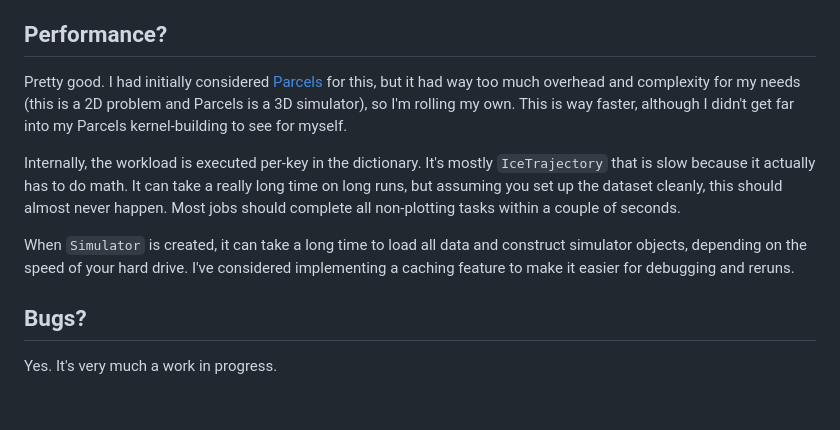
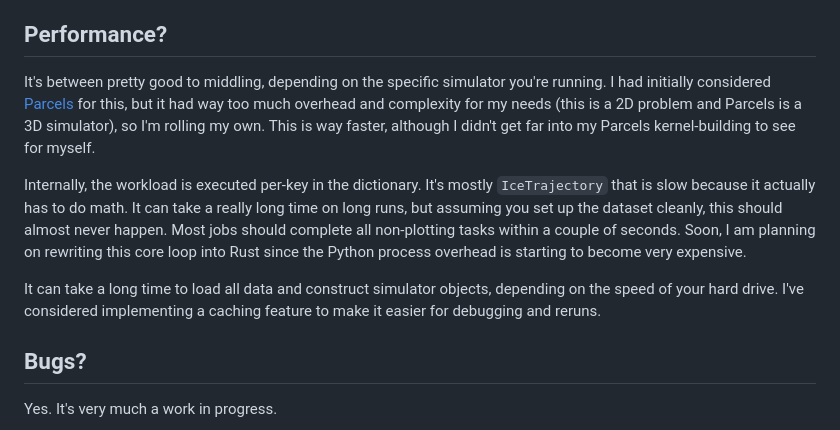
Before and after one commit to nsf-name/senior-thesis, a Markdown page: src/README.md, the part around the change. Drawn GitHub-style; blank space fills up the shorter version.

Commit message:
make the description more honest

```diff
--- a/src/README.md
+++ b/src/README.md
@@ -28,11 +28,11 @@ This will load the Python interpreter into MATLAB. Then run:
 Now you are ready to access the library. Since there's no MATLAB wrapper, you may find that it's a bit cumbersome to work with, and NumPy types will need conversion.
 
 ## Performance?
-Pretty good. I had initially considered [Parcels](https://docs.parcels-code.org/en/latest/) for this, but it had way too much overhead and complexity for my needs (this is a 2D problem and Parcels is a 3D simulator), so I'm rolling my own. This is way faster, although I didn't get far into my Parcels kernel-building to see for myself.
+It's between pretty good to middling, depending on the specific simulator you're running. I had initially considered [Parcels](https://docs.parcels-code.org/en/latest/) for this, but it had way too much overhead and complexity for my needs (this is a 2D problem and Parcels is a 3D simulator), so I'm rolling my own. This is way faster, although I didn't get far into my Parcels kernel-building to see for myself.
 
-Internally, the workload is executed per-key in the dictionary. It's mostly `IceTrajectory` that is slow because it actually has to do math. It can take a really long time on long runs, but assuming you set up the dataset cleanly, this should almost never happen. Most jobs should complete all non-plotting tasks within a couple of seconds.
+Internally, the workload is executed per-key in the dictionary. It's mostly `IceTrajectory` that is slow because it actually has to do math. It can take a really long time on long runs, but assuming you set up the dataset cleanly, this should almost never happen. Most jobs should complete all non-plotting tasks within a couple of seconds. Soon, I am planning on rewriting this core loop into Rust since the Python process overhead is starting to become very expensive.
 
-When `Simulator` is created, it can take a long time to load all data and construct simulator objects, depending on the speed of your hard drive. I've considered implementing a caching feature to make it easier for debugging and reruns.
+It can take a long time to load all data and construct simulator objects, depending on the speed of your hard drive. I've considered implementing a caching feature to make it easier for debugging and reruns.
 
 ## Bugs?
 Yes. It's very much a work in progress.
```
